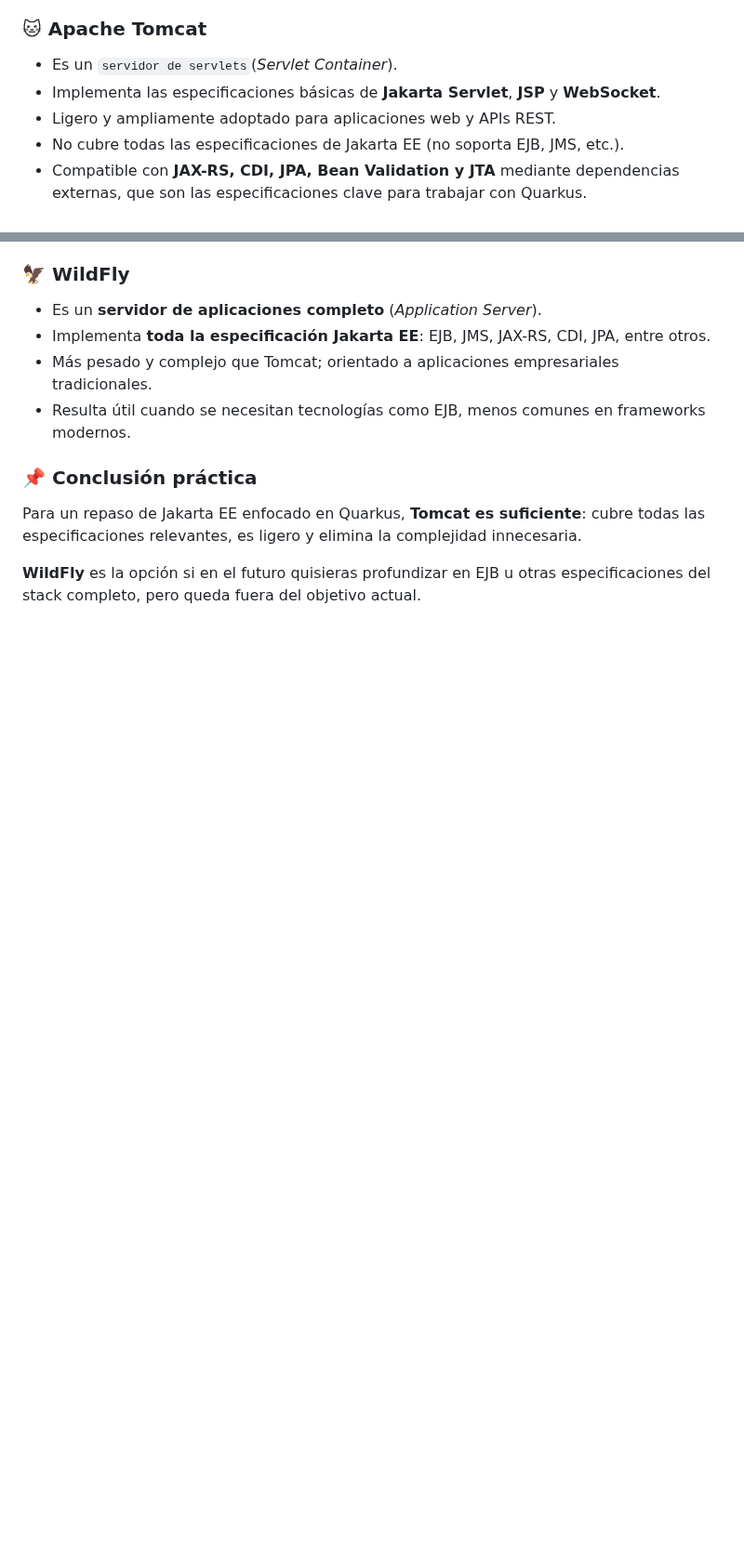
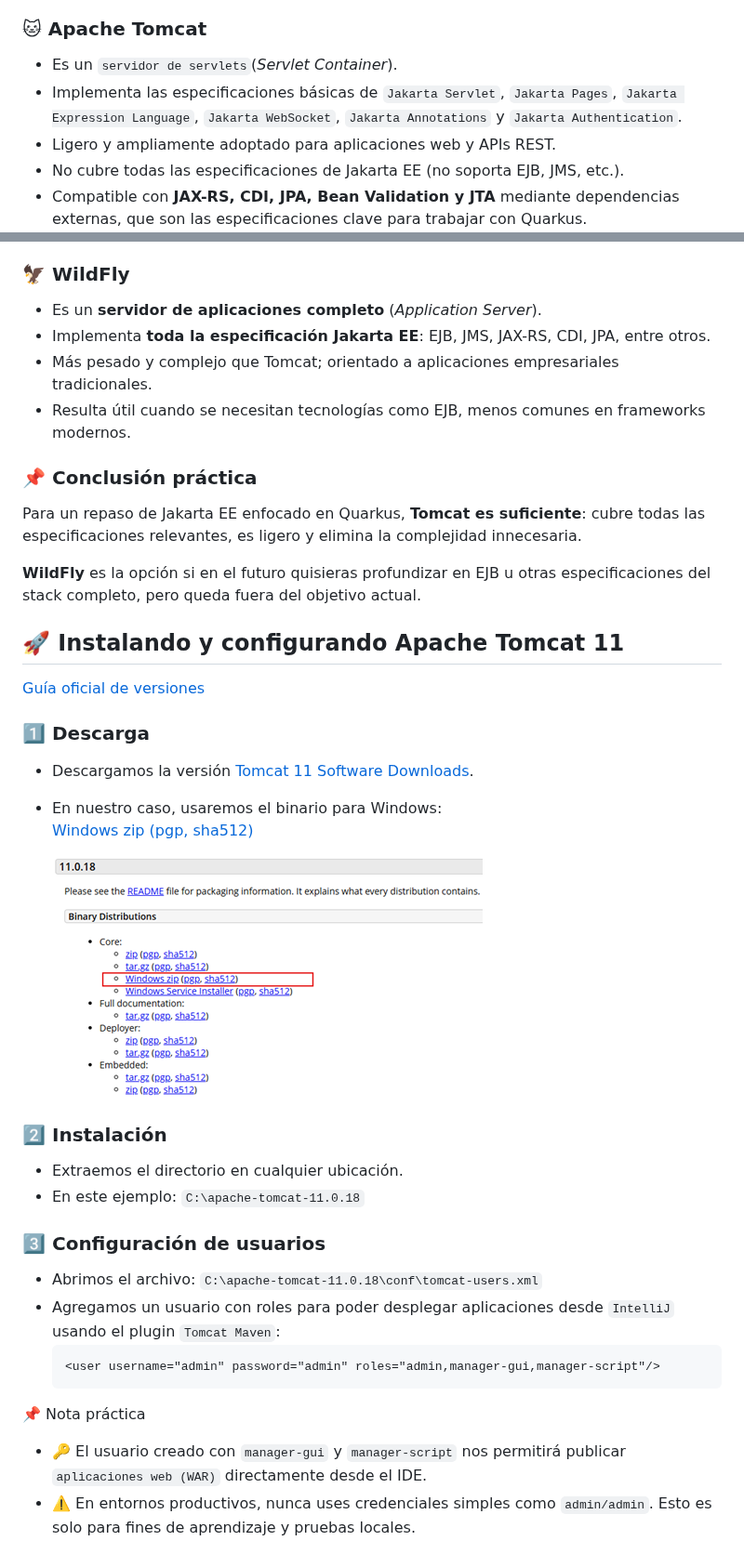
Before and after one commit to magadiflo/jakarta-ee-essentials, a Markdown page: README.md, 2 parts joined by grey strips. Shown at 93% size. Drawn GitHub-style; pictures changed too: assets/01-introduccion/02.png (added); blank space fills up the shorter version.

Commit message:
Instalando y configurando Apache Tomcat 11

````diff
--- a/README.md
+++ b/README.md
@@ -52,7 +52,8 @@ adecuado según el contexto.
 ### 🐱 Apache Tomcat
 
 - Es un `servidor de servlets`(*Servlet Container*).
-- Implementa las especificaciones básicas de **Jakarta Servlet**, **JSP** y **WebSocket**.
+- Implementa las especificaciones básicas de `Jakarta Servlet`, `Jakarta Pages`, `Jakarta Expression Language`,
+  `Jakarta WebSocket`, `Jakarta Annotations` y `Jakarta Authentication`.
 - Ligero y ampliamente adoptado para aplicaciones web y APIs REST.
 - No cubre todas las especificaciones de Jakarta EE (no soporta EJB, JMS, etc.).
 - Compatible con **JAX-RS, CDI, JPA, Bean Validation y JTA** mediante dependencias externas,
@@ -72,3 +73,35 @@ relevantes, es ligero y elimina la complejidad innecesaria.
 
 **WildFly** es la opción si en el futuro quisieras profundizar en EJB u otras especificaciones del stack completo,
 pero queda fuera del objetivo actual.
+
+## 🚀 Instalando y configurando Apache Tomcat 11
+
+[Guía oficial de versiones](https://tomcat.apache.org/whichversion.html)
+
+### 1️⃣ Descarga
+
+- Descargamos la versión [Tomcat 11 Software Downloads](https://tomcat.apache.org/download-11.cgi).
+- En nuestro caso, usaremos el binario para Windows:
+  [Windows zip (pgp, sha512)](https://dlcdn.apache.org/tomcat/tomcat-11/v11.0.18/bin/apache-tomcat-11.0.18-windows-x64.zip)
+
+  ![02.png](assets/01-introduccion/02.png)
+
+### 2️⃣ Instalación
+
+- Extraemos el directorio en cualquier ubicación.
+- En este ejemplo: `C:\apache-tomcat-11.0.18`
+
+### 3️⃣ Configuración de usuarios
+
+- Abrimos el archivo: `C:\apache-tomcat-11.0.18\conf\tomcat-users.xml`
+- Agregamos un usuario con roles para poder desplegar aplicaciones desde `IntelliJ` usando el plugin `Tomcat Maven`:
+    ```xml
+    <user username="admin" password="admin" roles="admin,manager-gui,manager-script"/>
+    ```
+
+📌 Nota práctica
+
+- 🔑 El usuario creado con `manager-gui` y `manager-script` nos permitirá publicar `aplicaciones web (WAR)` directamente
+  desde el IDE.
+- ⚠️ En entornos productivos, nunca uses credenciales simples como `admin/admin`. Esto es solo para fines de aprendizaje
+  y pruebas locales.
````
